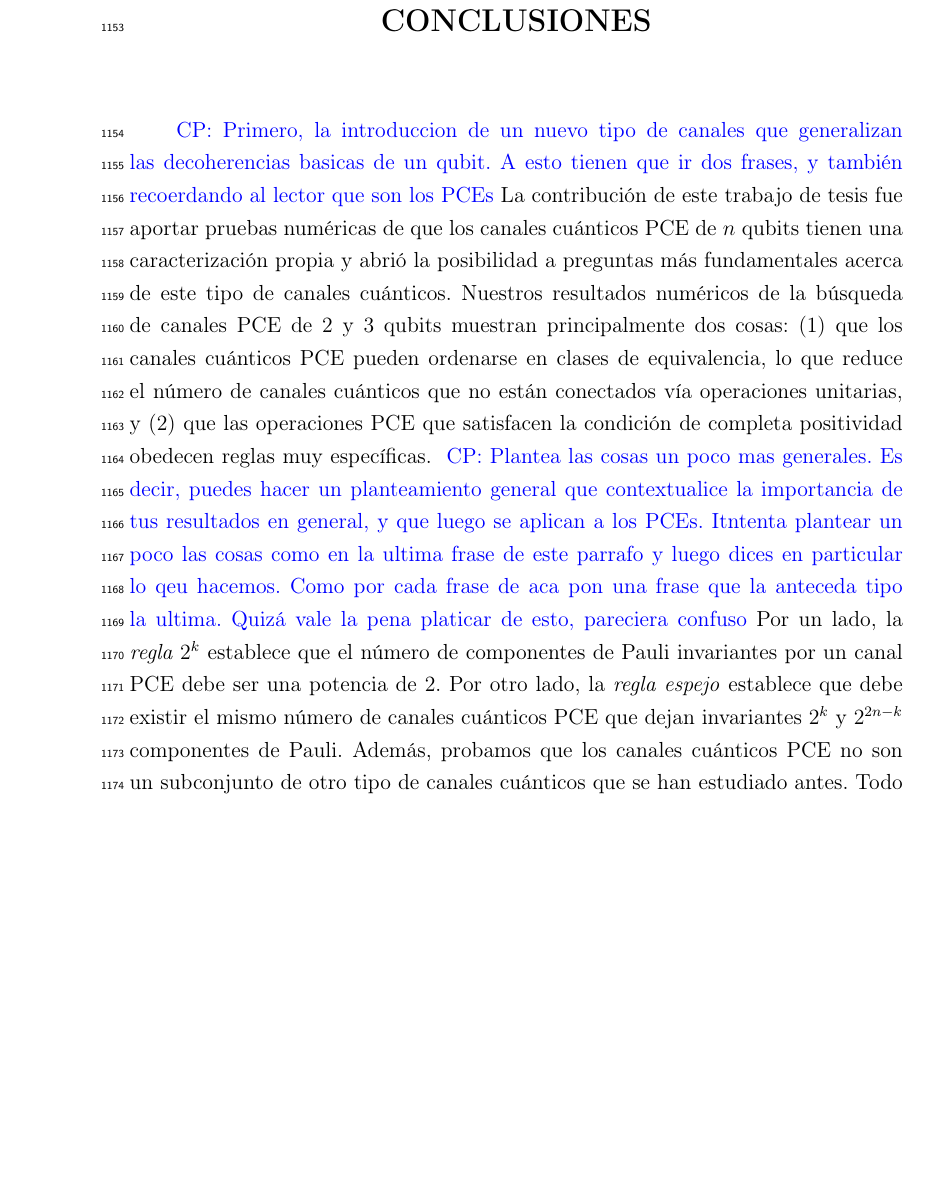
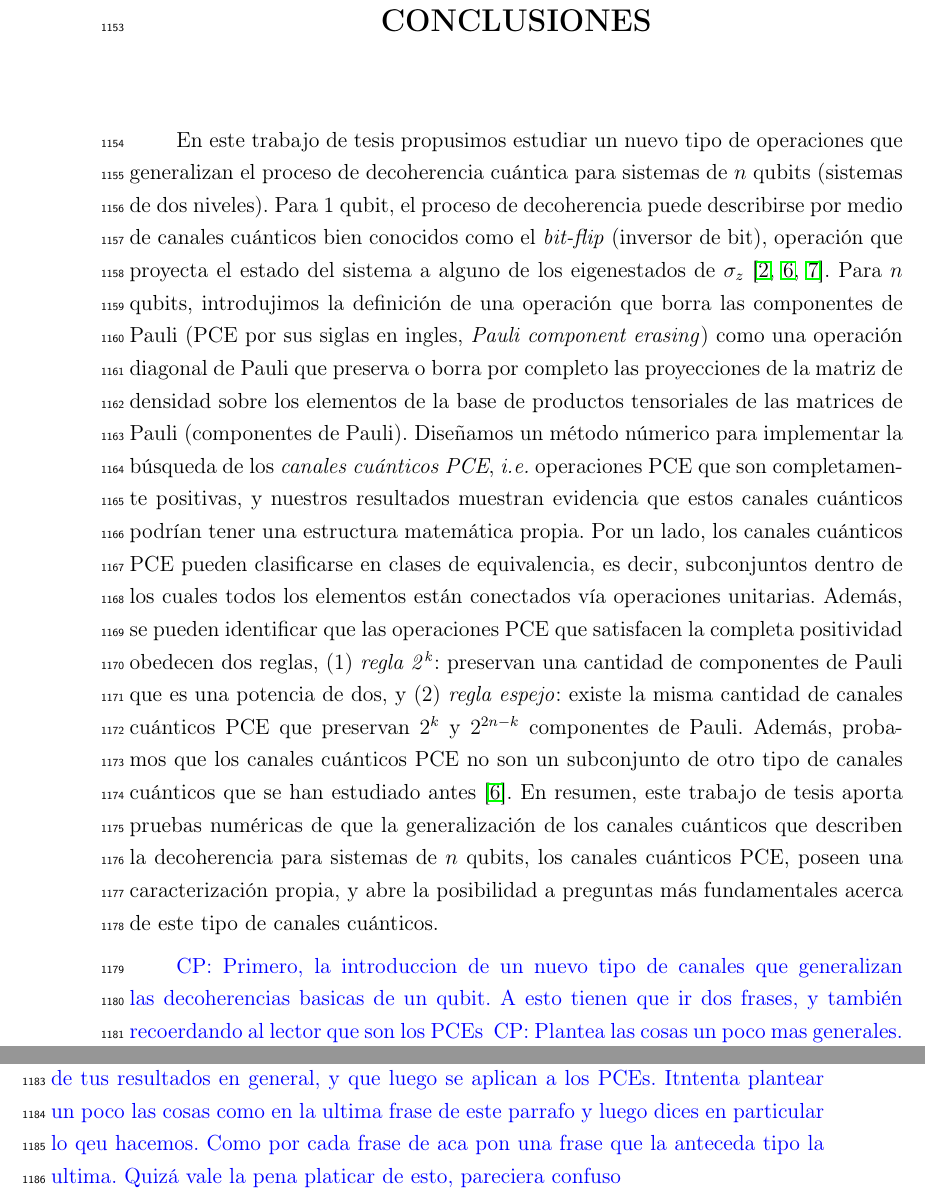
Before and after one commit to deleonja/docs_practicas, a LaTeX thesis (tesis/informe-tesis/tesis.tex, which reads tesis/informe-tesis/c_y_r.tex): part of page 73 of 81 before the commit and two parts of pages 73 and 74 of 81 after it, the two joined at a grey line, cut so that both start at the same text, the shorter picture padded with empty space. Compiled offline with pdfLaTeX.

Commit message:
Una segunda iterada completa

```diff
--- a/tesis/informe-tesis/c_y_r.tex
+++ b/tesis/informe-tesis/c_y_r.tex
@@ -2,29 +2,48 @@
 
 
 \chapter{CONCLUSIONES}
+En este trabajo de tesis propusimos estudiar un nuevo tipo de operaciones
+que generalizan el proceso de decoherencia cuántica para sistemas de $n$ qubits
+(sistemas de dos niveles). Para 1 qubit, el proceso de decoherencia
+puede describirse por medio de canales cuánticos bien conocidos como
+el \textit{bit-flip} (inversor de bit), operación que proyecta el estado del
+sistema a alguno de los eigenestados de $\sigma_z$
+\cite{bengtsson_zyczkowski_2017,nathanson2007pauli,nielsen_chuang_2011}.
+Para $n$ qubits,
+introdujimos la definición de una operación que borra las componentes de Pauli
+(PCE por sus siglas en ingles, \textit{Pauli component erasing}) como una
+operación diagonal de Pauli que preserva o borra por completo
+las proyecciones de la matriz de densidad sobre los elementos de la
+base de productos tensoriales de las matrices de Pauli (componentes de Pauli).
+Diseñamos un método
+númerico para implementar la búsqueda de los \textit{canales cuánticos PCE},
+\textit{i.e.} operaciones PCE que son completamente positivas, y nuestros
+resultados muestran evidencia que estos canales cuánticos podrían tener
+una estructura matemática propia.
+Por un lado, los canales cuánticos PCE pueden clasificarse en clases de equivalencia,
+es decir, subconjuntos dentro de los cuales todos los elementos están
+conectados vía operaciones unitarias.
+Además, se pueden identificar que las operaciones PCE
+que satisfacen la completa positividad obedecen dos reglas, (1) \textit{regla
+$\mathit{2^k}$}: preservan una cantidad de componentes de Pauli
+que es una potencia de dos, y (2) \textit{regla espejo}:
+existe la misma cantidad de canales cuánticos PCE que preservan $2^k$
+y $2^{2n-k}$ componentes de Pauli.
+Además, probamos que los canales cuánticos PCE no son un subconjunto
+de otro tipo de canales cuánticos que se han estudiado antes
+\cite{nathanson2007pauli}.
+En resumen, este trabajo de tesis aporta pruebas numéricas
+de que la generalización de los canales cuánticos que describen la decoherencia
+para sistemas de $n$ qubits, los canales cuánticos PCE, poseen una caracterización
+propia, y abre la posibilidad a preguntas más fundamentales acerca de este
+tipo de canales cuánticos.
+
 \cpnote{Primero, la introduccion de un nuevo tipo de canales que generalizan
 las decoherencias basicas de un qubit. A esto tienen que ir dos frases, y también
 recoerdando al lector que son los PCEs}
-La contribución de este trabajo de tesis fue aportar pruebas numéricas
-de que los canales cuánticos PCE de $n$ qubits tienen una caracterización propia
-y abrió la posibilidad a preguntas más fundamentales acerca de este
-tipo de canales cuánticos.
-Nuestros resultados numéricos de la búsqueda de canales PCE de 2 y 3 qubits
-muestran principalmente dos cosas: (1) que los canales cuánticos PCE pueden
-ordenarse en clases de equivalencia, lo que reduce el número de canales cuánticos
-que no están conectados vía operaciones unitarias, y (2) que las operaciones
-PCE que satisfacen la condición de completa positividad obedecen reglas muy
-específicas.
 \cpnote{Plantea las cosas un poco mas generales. Es decir, puedes hacer un planteamiento
 general que contextualice la importancia de tus resultados en general, y que luego
 se aplican a los PCEs. Itntenta plantear un poco las cosas como en la ultima frase de
 este parrafo y luego dices en particular lo qeu hacemos. Como por cada frase de aca
 pon una frase que la anteceda tipo la ultima. Quizá vale la pena platicar de esto,
 pareciera confuso}
-Por un lado,
-la \textit{regla $2^k$} establece que el número de
-componentes de Pauli invariantes por un canal PCE debe ser una potencia de 2.
-Por otro lado, la \textit{regla espejo} establece que debe existir el mismo número de
-canales cuánticos PCE que dejan invariantes $2^k$ y $2^{2n-k}$ componentes
-de Pauli. Además, probamos que los canales cuánticos PCE no son un subconjunto
-de otro tipo de canales cuánticos que se han estudiado antes. Todo esto, la clasificación,
@@ -33,0 +55,2 @@ definida para los canales cuánticos PCE.
+	\item Con esto introducimos la definición de una operación PCE
+	\item Implementamos computacionalmente un método numérico para
```
Also changed, not shown: tesis/informe-tesis/c_y_r.tex (13 more changed lines).
